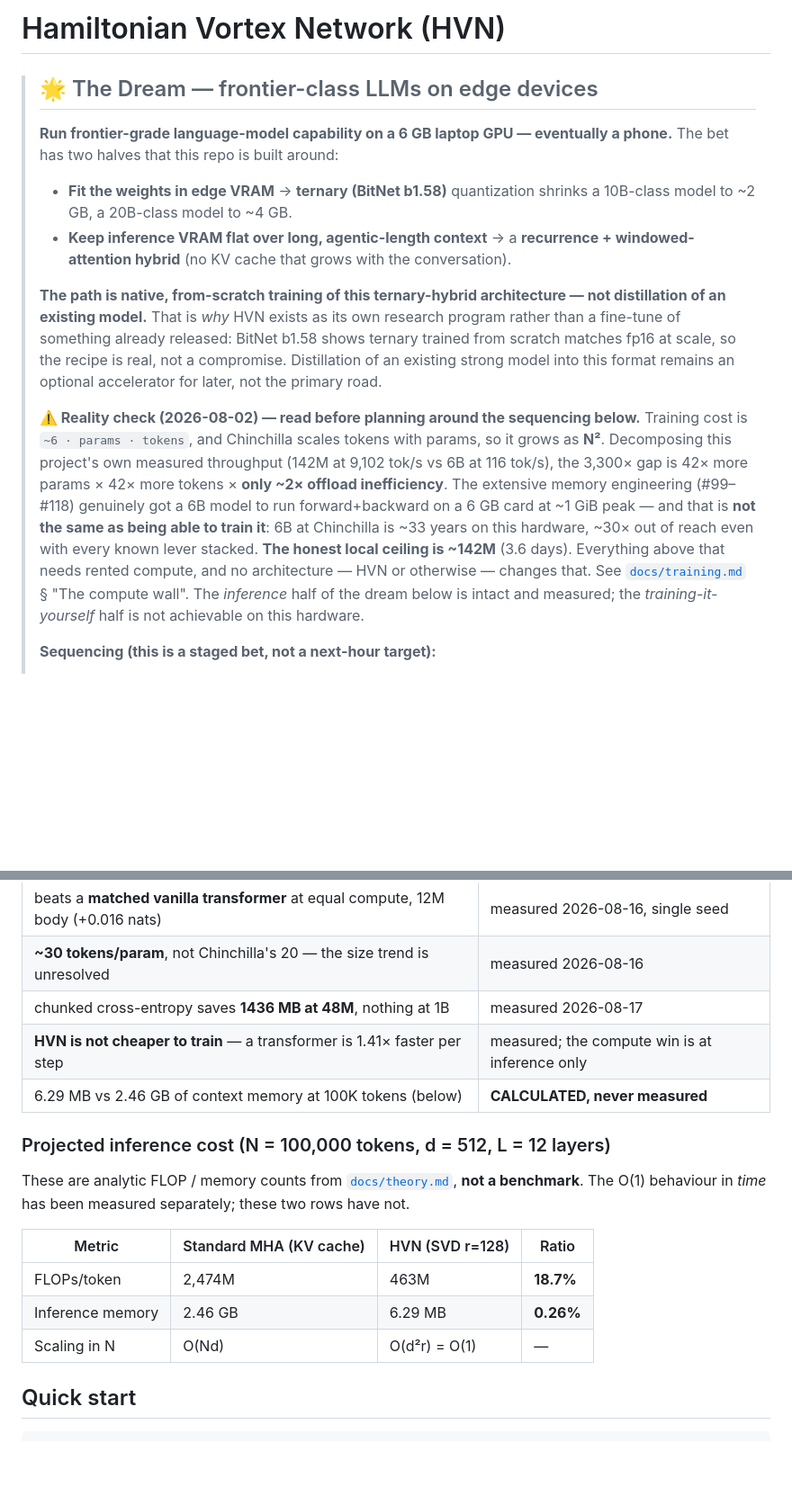
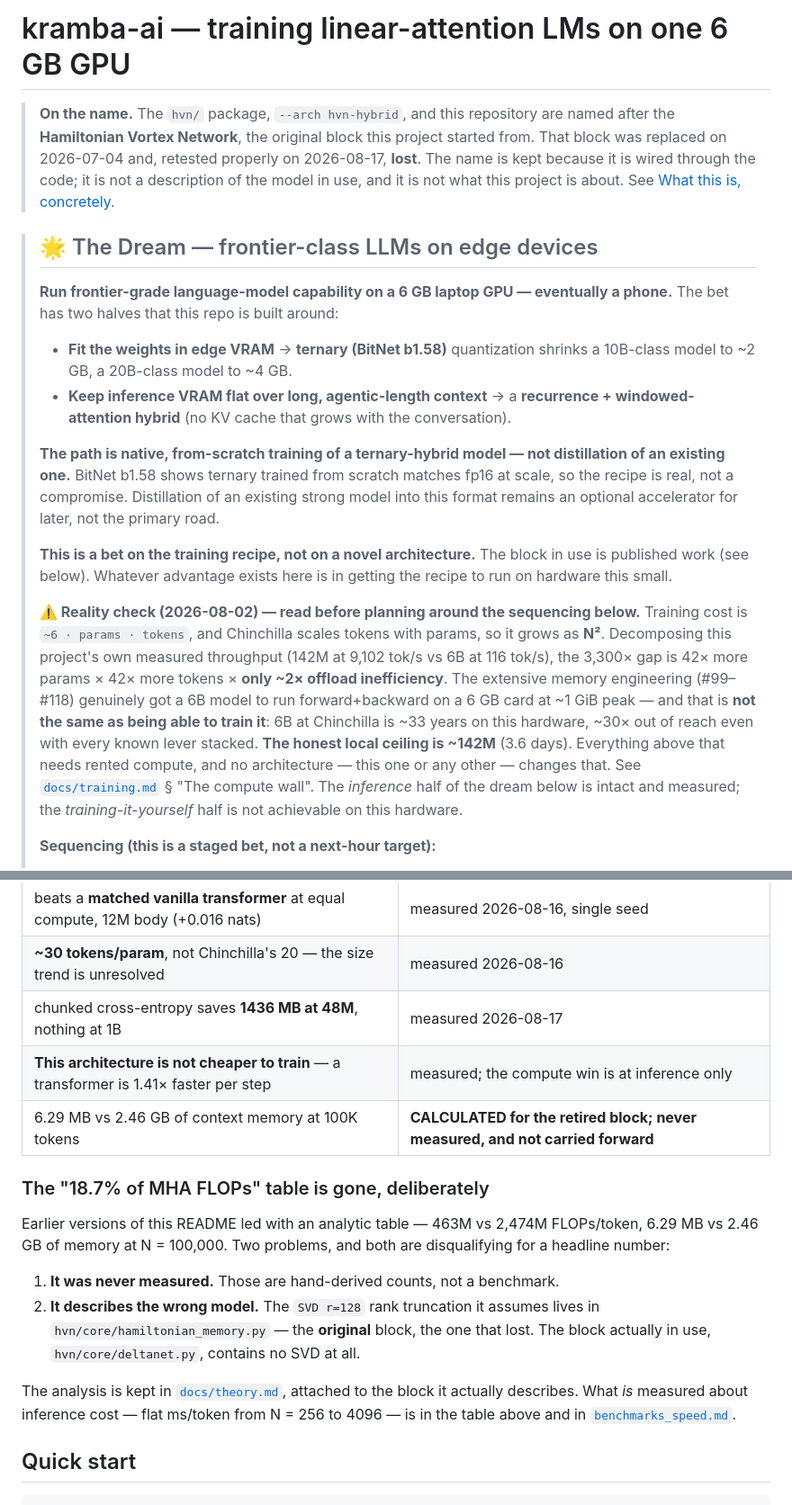
Before and after one commit to komaljeet/kramba-ai, a Markdown page: README.md, 2 parts joined by grey strips. Shown at 90% size. Rendered like a GitHub page; blank space fills up the shorter version.

Commit message:
README: stop presenting the project as HVN, and cut the SVD table
The previous pass fixed the mechanism description and left the framing, so the
page still opened as "Hamiltonian Vortex Network", still said HVN "exists as its
own research program", and still led its inference numbers with a table for the
block that lost.

- Title names what the repo is. The HVN name is explained as a historical label
  wired through the code, not a description of the model in use.
- The Dream's "why HVN exists as its own research program" is cut. The bet is on
  the training recipe; the block is published work and the page now says so there
  rather than only further down.
- The N=100,000 projection table is REMOVED, not relabelled. It assumes SVD r=128
  rank truncation, which lives in hvn/core/hamiltonian_memory.py -- the original
  block. hvn/core/deltanet.py, the block actually in use, contains no SVD. So the
  table was a projection for the retired architecture standing in as the project's
  headline inference numbers. The analysis stays in docs/theory.md, attached to the
  block it describes; the measured flat-ms/token result carries the claim instead.
- "HVN is not cheaper to train" -> "this architecture is not cheaper to train".

Remaining mentions are factual: the name note, a quote of the retracted claim,
the HVNBlock history paragraph, and EdgeHVN in the vscode.md row.

Co-Authored-By: Claude Opus 5 <noreply@anthropic.com>

```diff
--- a/README.md
+++ b/README.md
@@ -1,4 +1,11 @@
-# Hamiltonian Vortex Network (HVN)
+# kramba-ai — training linear-attention LMs on one 6 GB GPU
+
+> **On the name.** The `hvn/` package, `--arch hvn-hybrid`, and this repository are named
+> after the **Hamiltonian Vortex Network**, the original block this project started from.
+> That block was replaced on 2026-07-04 and, retested properly on 2026-08-17, **lost**. The
+> name is kept because it is wired through the code; it is not a description of the model in
+> use, and it is not what this project is about. See
+> [What this is, concretely](#what-this-is-concretely).
 
 > ## 🌟 The Dream — frontier-class LLMs on edge devices
 >
@@ -9,12 +16,14 @@
 > - **Keep inference VRAM flat over long, agentic-length context** → a **recurrence +
 >   windowed-attention hybrid** (no KV cache that grows with the conversation).
 >
-> **The path is native, from-scratch training of this ternary-hybrid architecture — not
-> distillation of an existing model.** That is *why* HVN exists as its own research program
-> rather than a fine-tune of something already released: BitNet b1.58 shows ternary trained
-> from scratch matches fp16 at scale, so the recipe is real, not a compromise. Distillation of
-> an existing strong model into this format remains an optional accelerator for later, not the
-> primary road.
+> **The path is native, from-scratch training of a ternary-hybrid model — not distillation of
+> an existing one.** BitNet b1.58 shows ternary trained from scratch matches fp16 at scale, so
+> the recipe is real, not a compromise. Distillation of an existing strong model into this
+> format remains an optional accelerator for later, not the primary road.
+>
+> **This is a bet on the training recipe, not on a novel architecture.** The block in use is
+> published work (see below). Whatever advantage exists here is in getting the recipe to run
+> on hardware this small.
 >
 > **⚠️ Reality check (2026-08-02) — read before planning around the sequencing below.**
 > Training cost is `~6 · params · tokens`, and Chinchilla scales tokens with params, so it grows
@@ -24,7 +33,7 @@
 > forward+backward on a 6 GB card at ~1 GiB peak — and that is **not the same as being able to
 > train it**: 6B at Chinchilla is ~33 years on this hardware, ~30× out of reach even with every
 > known lever stacked. **The honest local ceiling is ~142M** (3.6 days). Everything above that
-> needs rented compute, and no architecture — HVN or otherwise — changes that. See
+> needs rented compute, and no architecture — this one or any other — changes that. See
 > [`docs/training.md`](docs/training.md) § "The compute wall". The *inference* half of the dream
 > below is intact and measured; the *training-it-yourself* half is not achievable on this
 > hardware.
@@ -98,19 +107,23 @@ and the fixes that make them work together.
 | beats a **matched vanilla transformer** at equal compute, 12M body (+0.016 nats) | measured 2026-08-16, single seed |
 | **~30 tokens/param**, not Chinchilla's 20 — the size trend is unresolved | measured 2026-08-16 |
 | chunked cross-entropy saves **1436 MB at 48M**, nothing at 1B | measured 2026-08-17 |
-| **HVN is not cheaper to train** — a transformer is 1.41× faster per step | measured; the compute win is at inference only |
-| 6.29 MB vs 2.46 GB of context memory at 100K tokens (below) | **CALCULATED, never measured** |
+| **This architecture is not cheaper to train** — a transformer is 1.41× faster per step | measured; the compute win is at inference only |
+| 6.29 MB vs 2.46 GB of context memory at 100K tokens | **CALCULATED for the retired block; never measured, and not carried forward** |
 
-### Projected inference cost (N = 100,000 tokens, d = 512, L = 12 layers)
+### The "18.7% of MHA FLOPs" table is gone, deliberately
 
-These are analytic FLOP / memory counts from [`docs/theory.md`](docs/theory.md), **not a
-benchmark**. The O(1) behaviour in *time* has been measured separately; these two rows have not.
+Earlier versions of this README led with an analytic table — 463M vs 2,474M FLOPs/token,
+6.29 MB vs 2.46 GB of memory at N = 100,000. Two problems, and both are disqualifying for a
+headline number:
 
-| Metric | Standard MHA (KV cache) | HVN (SVD r=128) | Ratio |
-|--------|------------------------|------------------|-------|
-| FLOPs/token | 2,474M | 463M | **18.7%** |
-| Inference memory | 2.46 GB | 6.29 MB | **0.26%** |
-| Scaling in N | O(Nd) | O(d²r) = O(1) | — |
+1. **It was never measured.** Those are hand-derived counts, not a benchmark.
+2. **It describes the wrong model.** The `SVD r=128` rank truncation it assumes lives in
+   `hvn/core/hamiltonian_memory.py` — the **original** block, the one that lost. The block
+   actually in use, `hvn/core/deltanet.py`, contains no SVD at all.
+
+The analysis is kept in [`docs/theory.md`](docs/theory.md), attached to the block it actually
+describes. What *is* measured about inference cost — flat ms/token from N = 256 to 4096 — is in
+the table above and in [`benchmarks_speed.md`](docs/benchmarks_speed.md).
 
 ## Quick start
 
```
